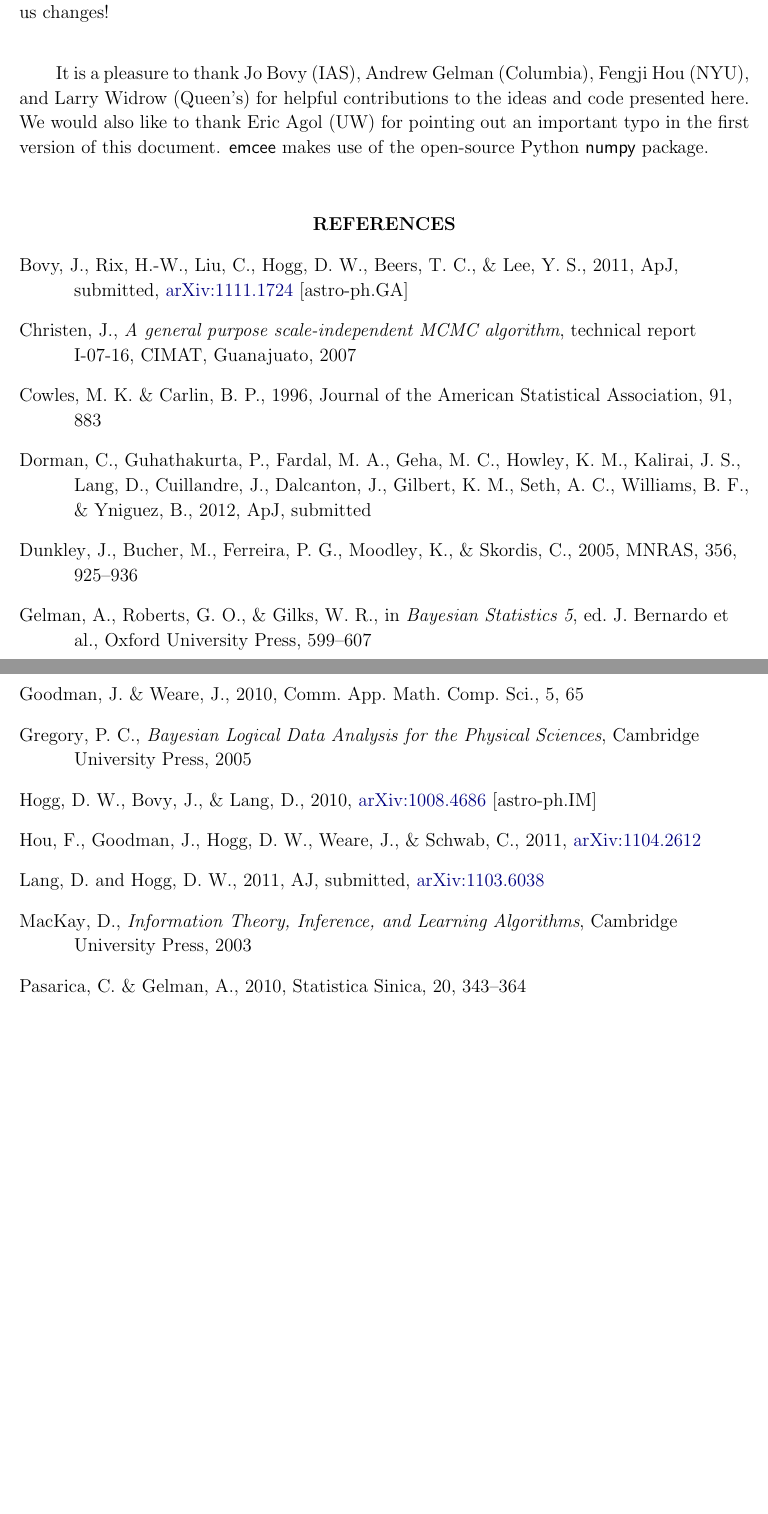
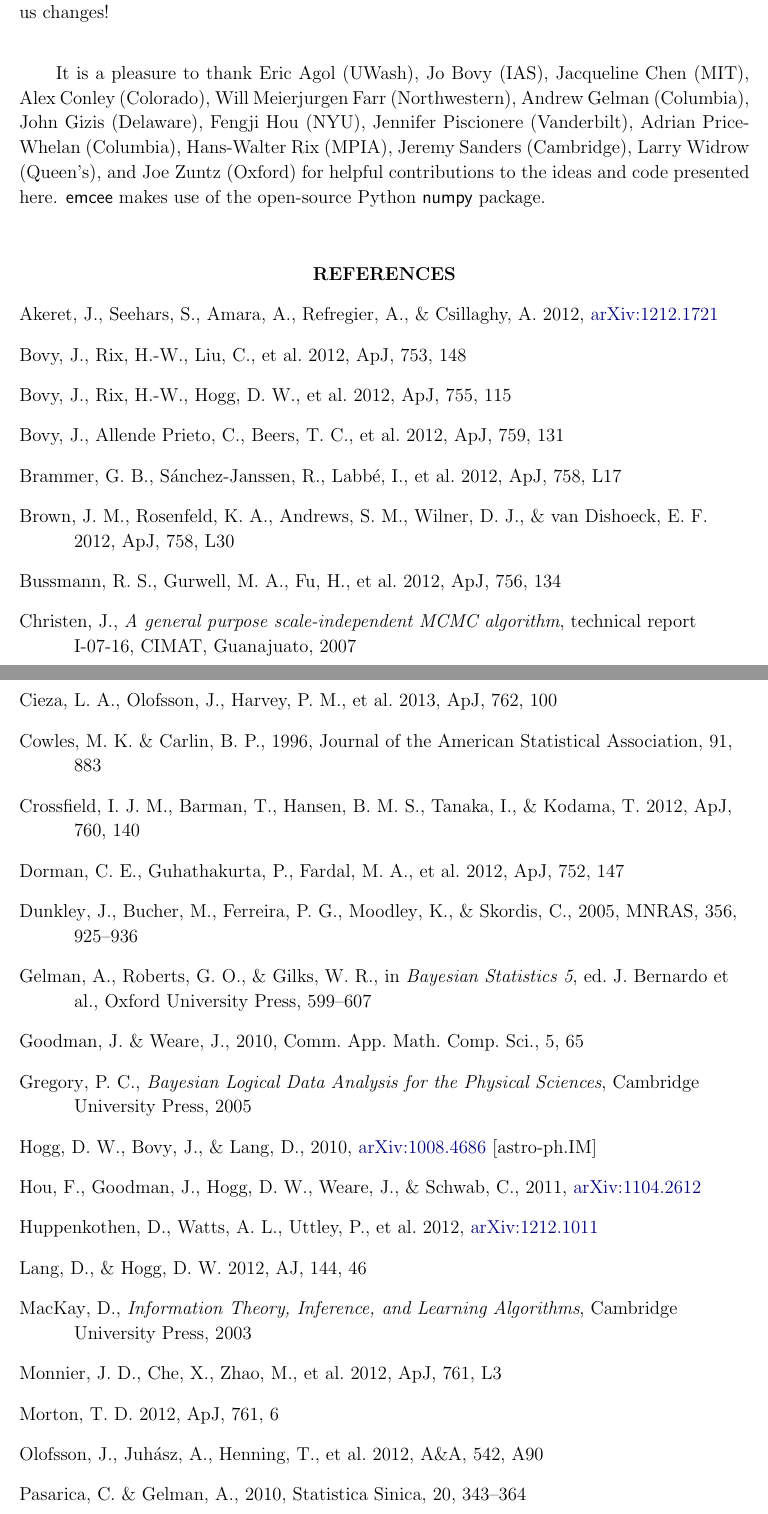
Before and after one commit to dfm/emcee, a LaTeX paper (document/ms.tex): two parts of pages 12 and 13 of 14 before the commit and two parts of pages 12 and 13 of 15 after it, joined at a grey line, cut so that both start at the same text, the shorter picture padded with empty space. Compiled offline with pdfLaTeX.

Commit message:
adding all the citations

```diff
--- a/document/ms.tex
+++ b/document/ms.tex
@@ -697,32 +699,65 @@ reparameterization, but in some cases, samplers like \this\ will not
 be useful, or might require clever or interesting improvements.  The
 \this\ package is open-source software; please push us changes!
 
-\acknowledgments It is a pleasure to thank Jo Bovy (IAS), Andrew
-Gelman (Columbia), Fengji Hou (NYU), and Larry Widrow (Queen's) for
-helpful contributions to the ideas and code presented here. We would also
-like to thank Eric Agol (UW) for pointing out an important typo in the
-first version of this \paper.
+\acknowledgments It is a pleasure to thank
+Eric Agol (UWash),
+Jo Bovy (IAS),
+Jacqueline Chen (MIT),
+Alex Conley (Colorado),
+Will Meierjurgen Farr (Northwestern),
+Andrew Gelman (Columbia),
+John Gizis (Delaware),
+Fengji Hou (NYU),
+Jennifer Piscionere (Vanderbilt),
+Adrian Price-Whelan (Columbia),
+Hans-Walter Rix (MPIA),
+Jeremy Sanders (Cambridge),
+Larry Widrow (Queen's), and
+Joe Zuntz (Oxford)
+for helpful contributions to the ideas and code presented here.
 \this\ makes use of the open-source Python \numpy\ package.
 
 \begin{thebibliography}{}\raggedright
-\bibitem[Bovy\ \etal(2011)]{Bovy:2011}
- Bovy,~J., Rix,~H.-W., Liu,~C., Hogg,~D.~W., Beers,~T.~C., \& Lee,
-Y.~S., 2011, \apj, submitted, \arxiv{1111.1724} [astro-ph.GA]
+\bibitem[Akeret et al.(2012)]{akeret2012} Akeret, J., Seehars, S., Amara, A.,
+Refregier, A., \& Csillaghy, A.\ 2012, \arxiv{1212.1721}
+
+\bibitem[Bovy et al.(2012)]{bovy2012}
+Bovy, J., Rix, H.-W., Liu, C., et al.\ 2012, \apj, 753, 148
+
+\bibitem[Bovy et al.(2012)]{bovy2012a} Bovy, J., Rix, H.-W.,
+Hogg, D.~W., et al.\ 2012, \apj, 755, 115
+
+\bibitem[Bovy et al.(2012)]{bovy2012b}
+Bovy, J., Allende Prieto, C., Beers, T.~C., et al.\ 2012, \apj, 759, 131
+
+\bibitem[Brammer et al.(2012)]{brammer2012}
+Brammer, G.~B., S{\'a}nchez-Janssen, R., Labb{\'e}, I., et al.\ 2012,
+\apjl, 758, L17
+
+\bibitem[Brown et al.(2012)]{brown2012}
+Brown, J.~M., Rosenfeld, K.~A., Andrews, S.~M., Wilner, D.~J.,
+\& van Dishoeck, E.~F.\ 2012, \apjl, 758, L30
+
+\bibitem[Bussmann et al.(2012)]{bussmann2012}
+Bussmann, R.~S., Gurwell, M.~A., Fu, H., et al.\ 2012, \apj, 756, 134
 
 \bibitem[Christen(2007)]{Christen:2007}
 {Christen}, J., \emph{A general purpose scale-independent MCMC algorithm},
 technical report I-07-16, CIMAT, Guanajuato, 2007
 
+\bibitem[Cieza et al.(2013)]{cieza2013}
+Cieza, L.~A., Olofsson, J., Harvey, P.~M., et al.\ 2013, \apj, 762, 100
+
 \bibitem[Cowles \& Carlin(1996))]{Cowles:1996}
 Cowles, M.~K. \& Carlin, B.~P.,
 1996, Journal of the American Statistical Association, 91, 883
 
-\bibitem[Dorman\ \etal(2012)]{Dorman:2012}
-{Dorman},~C., {Guhathakurta},~P., {Fardal},~M.~A., {Geha},~M.~C.,
-{Howley},~K.~M., {Kalirai},~J.~S., {Lang},~D., {Cuillandre}, J.,
-{Dalcanton},~J., {Gilbert},~K.~M., {Seth},~A.~C., {Williams},~B.~F.,
-\& {Yniguez},\ B., 2012, \apj, submitted
-% http://adsabs.harvard.edu/abs/2012AAS...21934608D
+\bibitem[Crossfield et al.(2012)]{crossfield2012}
+Crossfield, I.~J.~M., Barman, T., Hansen, B.~M.~S., Tanaka, I.,
+\& Kodama, T.\ 2012, \apj, 760, 140
+
+\bibitem[Dorman et al.(2012)]{dorman2012} Dorman, C.~E.,
+Guhathakurta, P., Fardal, M.~A., et al.\ 2012, \apj, 752, 147
 
 \bibitem[Dunkley\ \etal(2005)]{Dunkley:2005}
 {Dunkley}, J., {Bucher}, M., {Ferreira}, P.~G., {Moodley}, K.,
@@ -755,14 +790,24 @@ Cambridge University Press, 2005
 2011, \arxiv{1104.2612}
 % http://adsabs.harvard.edu/abs/2011arXiv1104.2612H
 
-\bibitem[Lang\ \& Hogg(2011))]{Lang:2011}
-{Lang}, D. and {Hogg}, D.~W.,
-2011, AJ, submitted, \arxiv{1103.6038}
-% http://adsabs.harvard.edu/abs/2011arXiv1103.6038L
+\bibitem[Huppenkothen et al.(2012)]{huppenkothen2012}
+Huppenkothen, D., Watts, A.~L., Uttley, P., et al.\ 2012, \arxiv{1212.1011}
+
+\bibitem[Lang \& Hogg(2012)]{lang2012} Lang, D., \& Hogg, D.~W.\ 2012, \aj,
+144, 46
 
 \bibitem[MacKay(2003))]{MacKay:2003}
 {MacKay}, D., \emph{Information Theory, Inference, and Learning Algorithms},
 Cambridge University Press, 2003
+
+\bibitem[Monnier et al.(2012)]{monnier2012}
+Monnier, J.~D., Che, X., Zhao, M., et al.\ 2012, \apjl, 761, L3
+
+\bibitem[Morton(2012)]{morton2012}
+Morton, T.~D.\ 2012, \apj, 761, 6
+
+\bibitem[Olofsson et al.(2012)]{olofsson2012}
+Olofsson, J., Juh{\'a}sz, A., Henning, T., et al.\ 2012, \aap, 542, A90
 
 \bibitem[Pasarica~\&\ Gelman(2010)]{Pasarica:2010}
 Pasarica, C. \& Gelman, A.,
```
Also changed, not shown: document/ms.tex (16 more changed lines), 1 other file.
